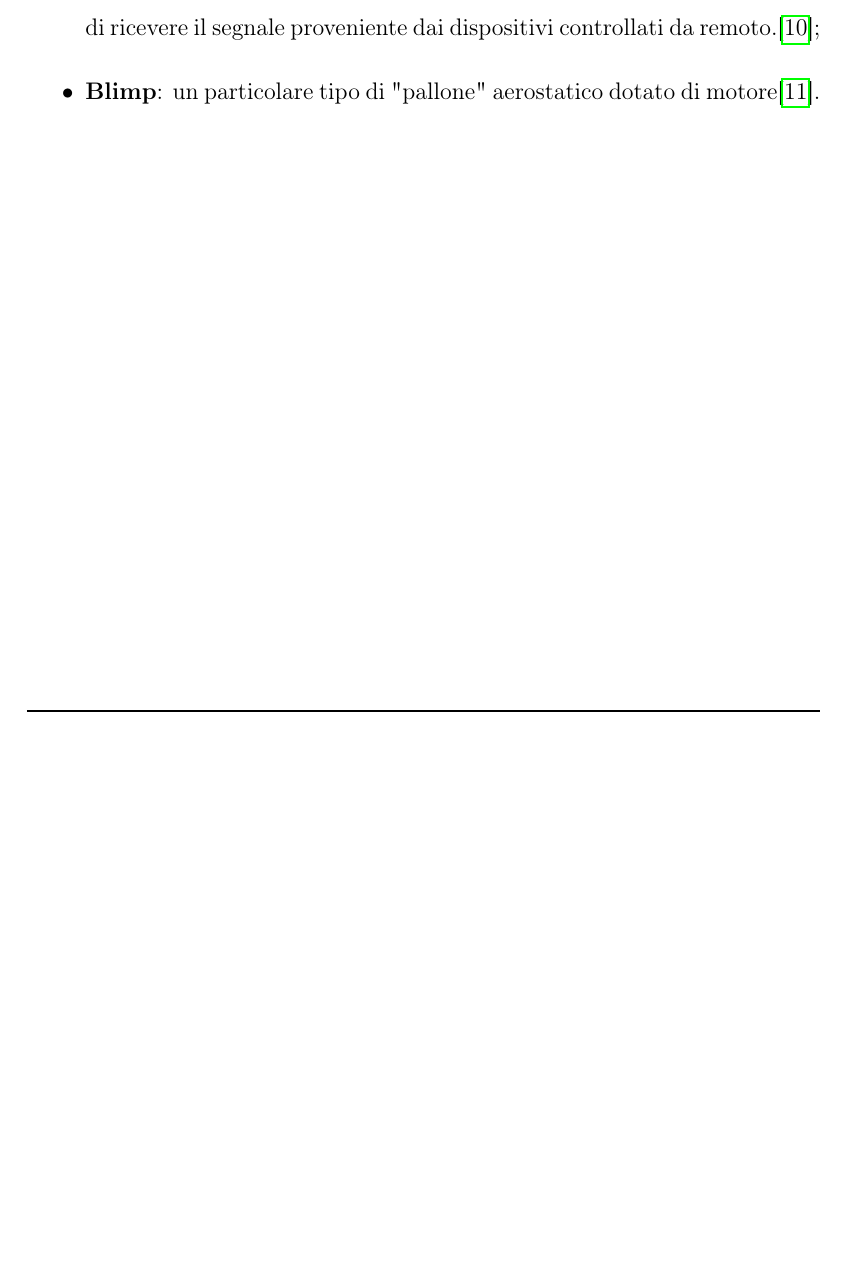
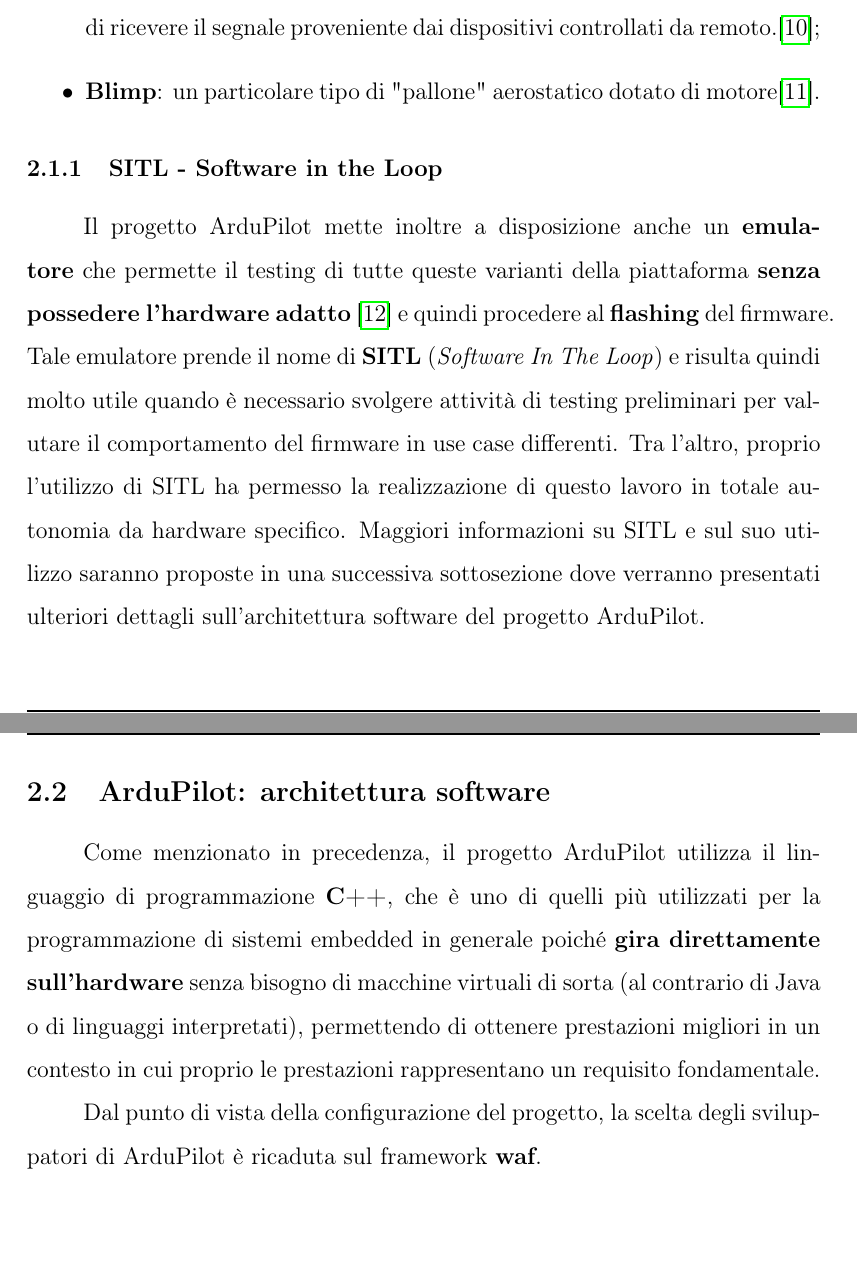
Before and after one commit to h3rm4nn-99/master-degree-thesis-latex-src, a LaTeX paper (main.tex): part of page 8 of 9 before the commit and two parts of pages 8 and 9 of 11 after it, the two joined at a grey line, cut so that both start at the same text, the shorter picture padded with empty space. Compiled offline with pdfLaTeX.

Commit message:
07-09: SITL and introduction to ArduPilot architecture
Updated bibliography

```diff
--- a/main.tex
+++ b/main.tex
@@ -157,6 +157,14 @@
     \item \textbf{Blimp}: un particolare tipo di "pallone" aerostatico dotato di motore\cite{blimp}.
 \end{itemize}
 
+\subsubsection{SITL - Software in the Loop}
+Il progetto ArduPilot mette inoltre a disposizione anche un \textbf{emulatore} che permette il testing di tutte queste varianti della piattaforma \textbf{senza possedere l'hardware adatto} \cite{sitl} e quindi procedere al \textbf{flashing} del firmware. Tale emulatore prende il nome di \textbf{SITL} (\textit{Software In The Loop}) e risulta quindi molto utile quando è necessario svolgere attività di testing preliminari per valutare il comportamento del firmware in use case differenti. Tra l'altro, proprio l'utilizzo di SITL ha permesso la realizzazione di questo lavoro in totale autonomia da hardware specifico. Maggiori informazioni su SITL e sul suo utilizzo saranno proposte in una successiva sottosezione dove verranno presentati ulteriori dettagli sull'architettura software del progetto ArduPilot.
+
+\subsection{ArduPilot: architettura software}
+Come menzionato in precedenza, il progetto ArduPilot utilizza il linguaggio di programmazione \textbf{C++}, che è uno di quelli più utilizzati per la programmazione di sistemi embedded in generale poiché \textbf{gira direttamente sull'hardware} senza bisogno di macchine virtuali di sorta (al contrario di Java o di linguaggi interpretati), permettendo di ottenere prestazioni migliori in un contesto in cui proprio le prestazioni rappresentano un requisito fondamentale.
+
+Dal punto di vista della configurazione del progetto, la scelta degli sviluppatori di ArduPilot è ricaduta sul framework \textbf{waf}.
+
 \newpage
 \printbibliography[title={Riferimenti bibliografici}]
 \end{document}
```
Also changed, not shown: bibliography.bib (+6 -0 lines), main.tex (2 more changed lines).
